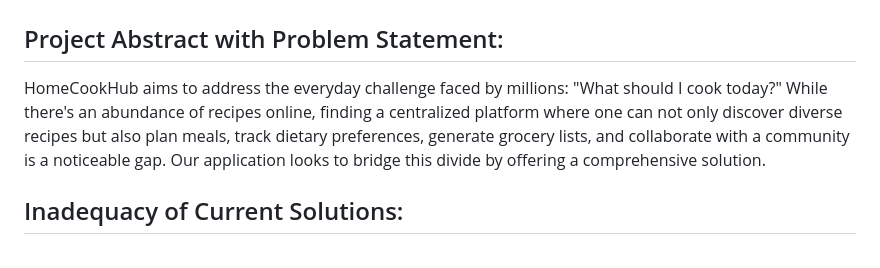
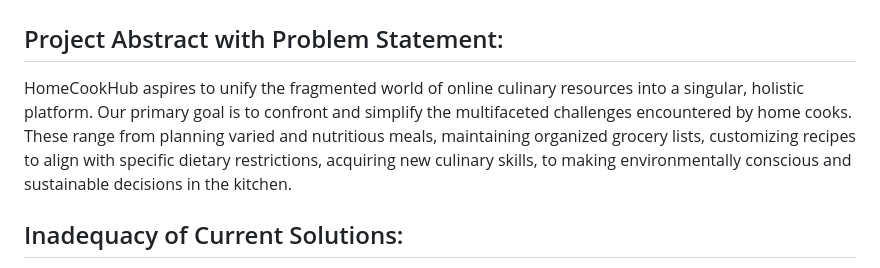
Before and after one commit to sarah-is-coding/HomeCookHub, a Markdown page: README.md, the part around the change. Drawn GitHub-style.

```diff
--- a/README.md
+++ b/README.md
@@ -2,7 +2,7 @@
 
 ## Project Abstract with Problem Statement:
 
-HomeCookHub aims to address the everyday challenge faced by millions: "What should I cook today?" While there's an abundance of recipes online, finding a centralized platform where one can not only discover diverse recipes but also plan meals, track dietary preferences, generate grocery lists, and collaborate with a community is a noticeable gap. Our application looks to bridge this divide by offering a comprehensive solution.
+HomeCookHub aspires to unify the fragmented world of online culinary resources into a singular, holistic platform. Our primary goal is to confront and simplify the multifaceted challenges encountered by home cooks. These range from planning varied and nutritious meals, maintaining organized grocery lists, customizing recipes to align with specific dietary restrictions, acquiring new culinary skills, to making environmentally conscious and sustainable decisions in the kitchen.
 
 ## Inadequacy of Current Solutions:
 
```
